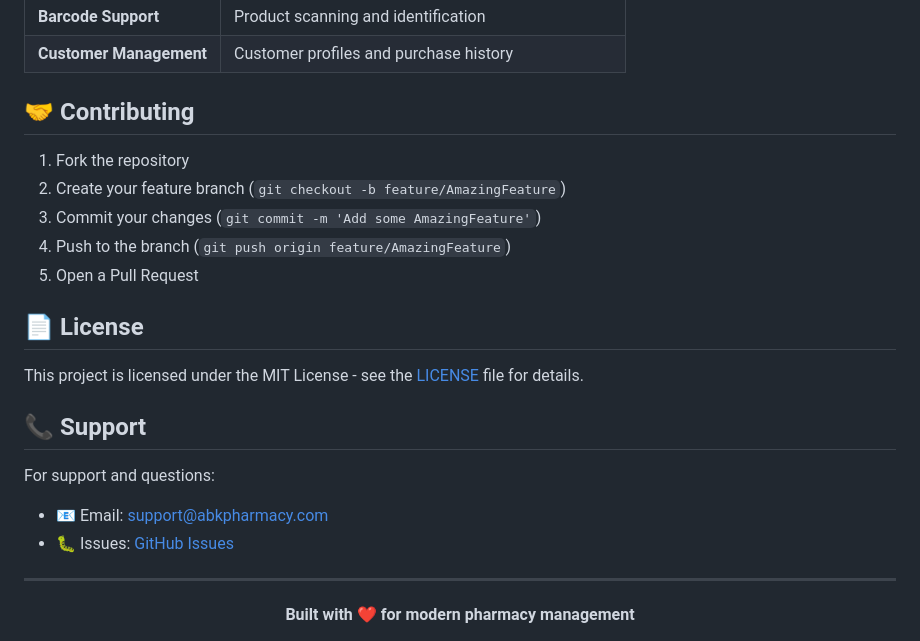
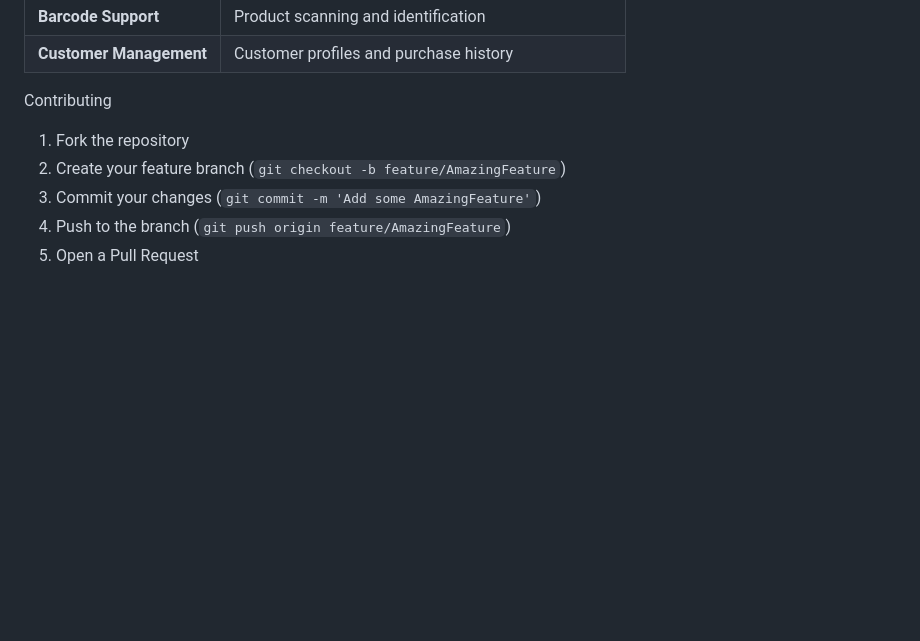
Before and after one commit to Beratokl/ABK-Pharmacy-System, a Markdown page: README.md, the part around one of its changes. GitHub-like rendering; blank space fills up the shorter version.

```diff
--- a/README.md
+++ b/README.md
@@ -121,26 +121,10 @@ node test-login.js
 | **Barcode Support** | Product scanning and identification |
 | **Customer Management** | Customer profiles and purchase history |
 
-## 🤝 Contributing
+ Contributing
 
 1. Fork the repository
 2. Create your feature branch (`git checkout -b feature/AmazingFeature`)
 3. Commit your changes (`git commit -m 'Add some AmazingFeature'`)
 4. Push to the branch (`git push origin feature/AmazingFeature`)
 5. Open a Pull Request
-
-## 📄 License
-
-This project is licensed under the MIT License - see the [LICENSE](LICENSE) file for details.
-
-## 📞 Support
-
-For support and questions:
-- 📧 Email: support@abkpharmacy.com
-- 🐛 Issues: [GitHub Issues](https://github.com/Beratokl/ABK-Pharmacy-System/issues)
-
----
-
-<div align="center">
-  <strong>Built with ❤️ for modern pharmacy management</strong>
-</div>
```
Also changed, not shown: other parts of README.md (+11 -11 lines).
